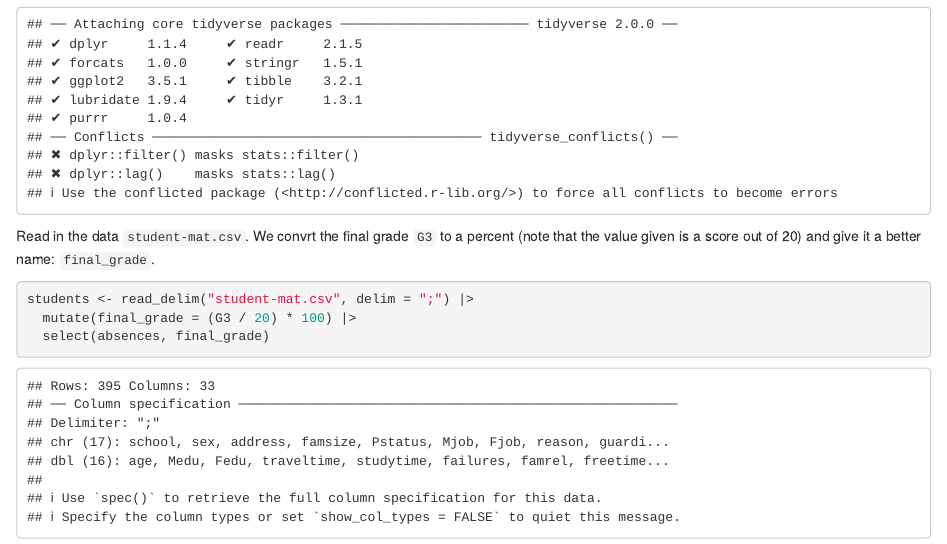
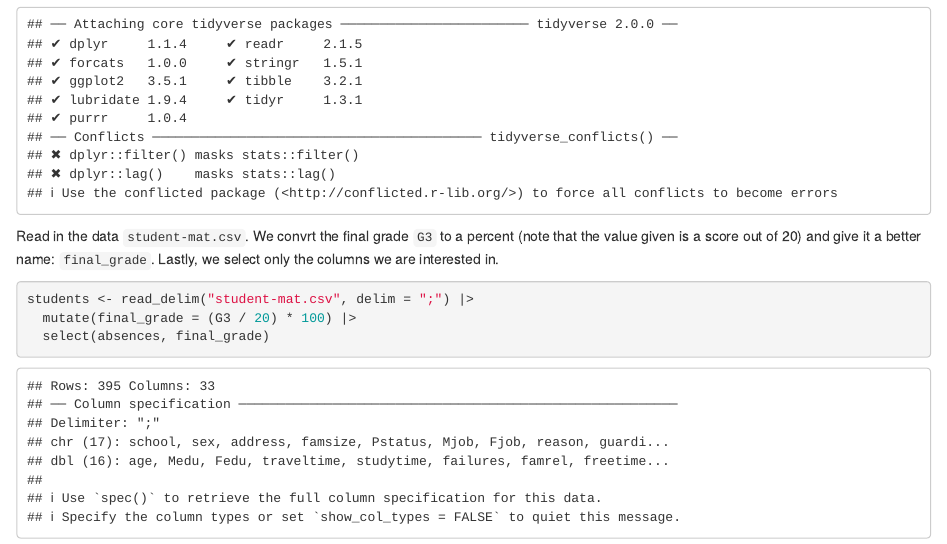
Before and after one commit to jbourak/fix-conflict, an R Markdown document (analysis.Rmd): the page in a window 1100 px wide, from 170 px down. Rendered offline with R 4.5, knitr and Pandoc, with nearby package versions.

Commit message:
add more clarification to wrangling description

````diff
--- a/analysis.Rmd
+++ b/analysis.Rmd
@@ -12,6 +12,7 @@ Read in the data `student-mat.csv`.
 We convrt the final grade `G3` to a percent
 (note that the value given is a score out of 20)
 and give it a better name: `final_grade`.
+Lastly, we select only the columns we are interested in.
 
 ```{r}
 students <- read_delim("student-mat.csv", delim = ";") |>
````
